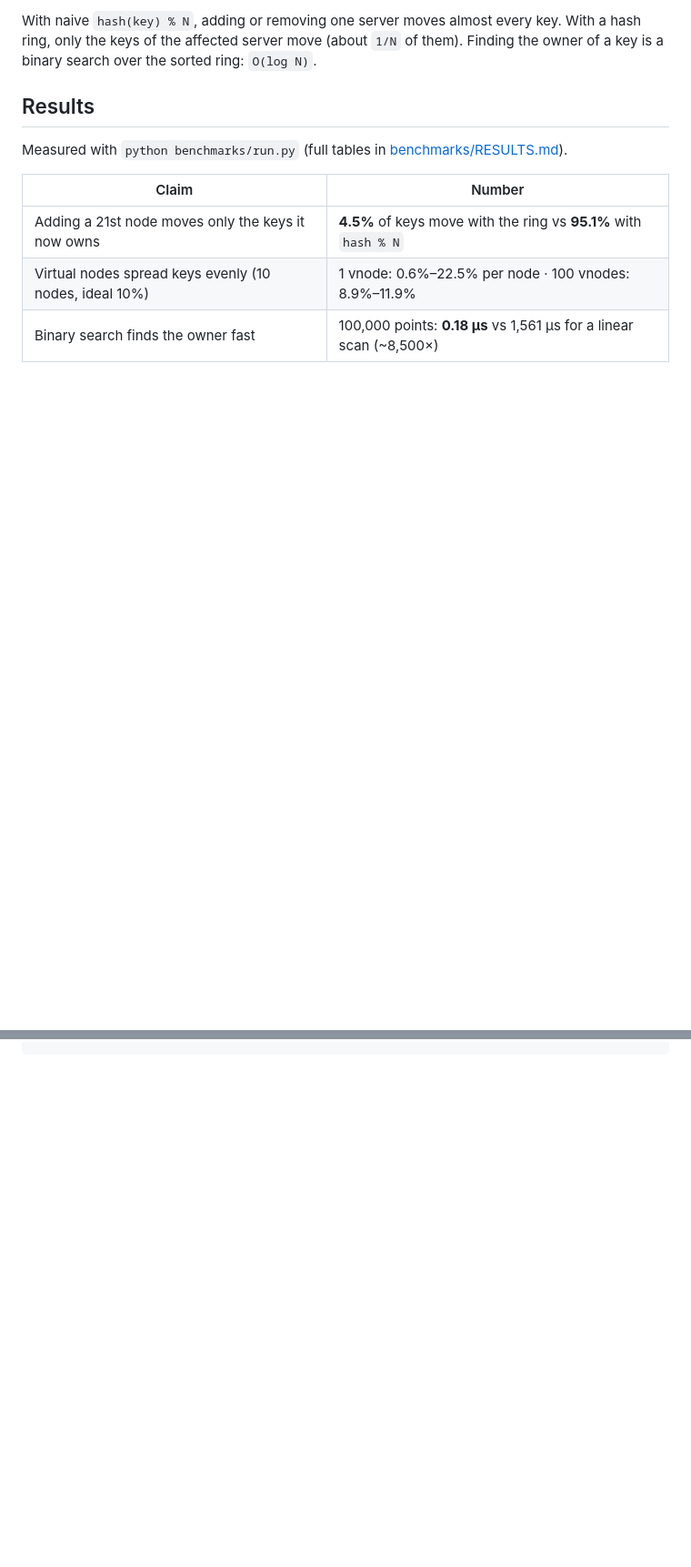
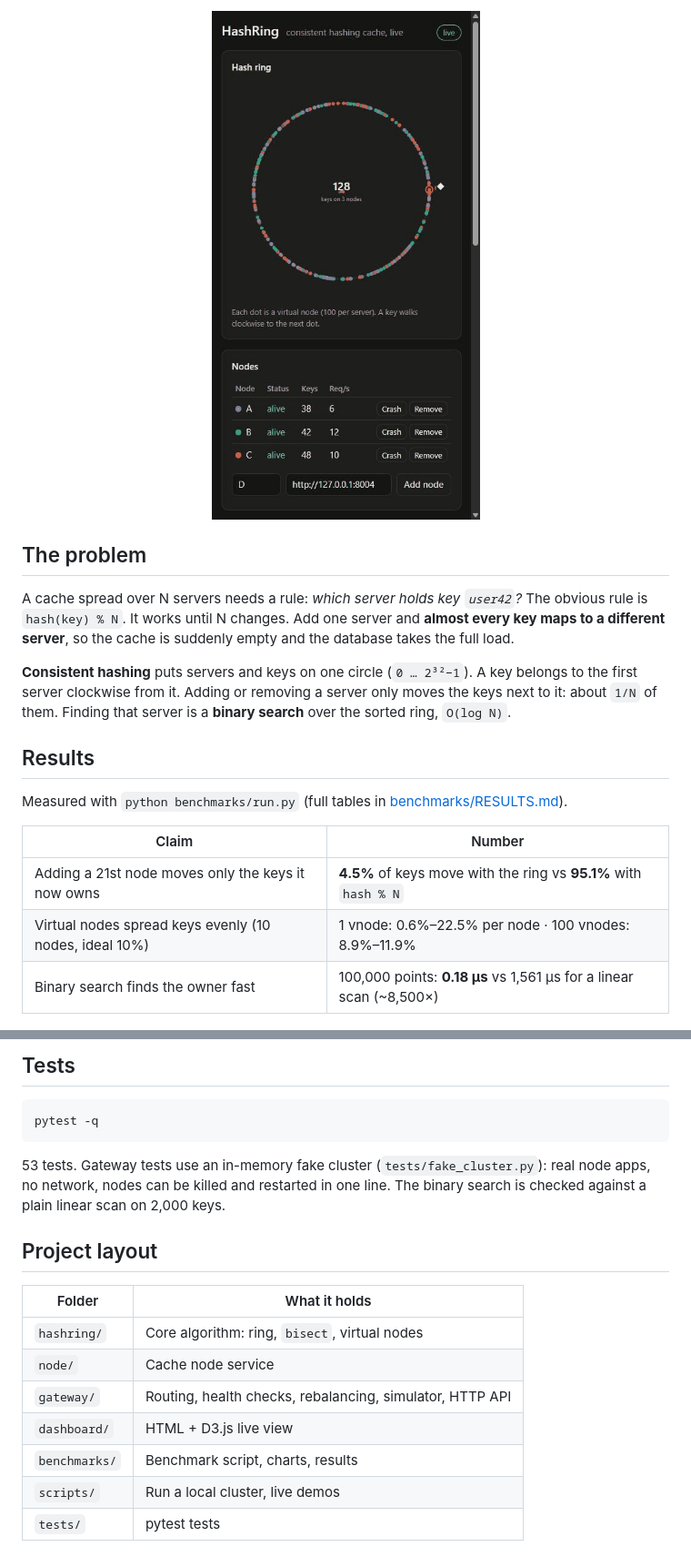
Before and after one commit to Samandar688/hashring, a Markdown page: README.md, 2 parts joined by grey strips. Shown at 91% size. Rendered like a GitHub page; pictures changed too: docs/demo.gif (added); blank space fills up the shorter version.

````diff
--- a/README.md
+++ b/README.md
@@ -7,7 +7,17 @@ that shows keys flowing to nodes and moving when a node joins or dies.
 
-With naive `hash(key) % N`, adding or removing one server moves almost every key.
-With a hash ring, only the keys of the affected server move (about `1/N` of them).
-Finding the owner of a key is a binary search over the sorted ring: `O(log N)`.
+<p align="center"><img src="docs/demo.gif" alt="Dashboard: node B crashes, its points leave the ring, it restarts, then node D joins" width="380"></p>
+
+## The problem
+
+A cache spread over N servers needs a rule: *which server holds key `user42`?*
+The obvious rule is `hash(key) % N`. It works until N changes. Add one server and
+**almost every key maps to a different server**, so the cache is suddenly empty and
+the database takes the full load.
+
+**Consistent hashing** puts servers and keys on one circle (`0 … 2³²−1`). A key belongs
+to the first server clockwise from it. Adding or removing a server only moves the keys
+next to it: about `1/N` of them. Finding that server is a **binary search** over the
+sorted ring, `O(log N)`.
 
 ## Results
 
@@ -53,0 +101,21 @@ pytest
+## Tests
+
+```bash
+pytest -q
+```
+
+53 tests. Gateway tests use an in-memory fake cluster (`tests/fake_cluster.py`):
+real node apps, no network, nodes can be killed and restarted in one line.
+The binary search is checked against a plain linear scan on 2,000 keys.
+
+## Project layout
+
+| Folder | What it holds |
+|---|---|
+| `hashring/` | Core algorithm: ring, `bisect`, virtual nodes |
+| `node/` | Cache node service |
+| `gateway/` | Routing, health checks, rebalancing, simulator, HTTP API |
+| `dashboard/` | HTML + D3.js live view |
+| `benchmarks/` | Benchmark script, charts, results |
+| `scripts/` | Run a local cluster, live demos |
+| `tests/` | pytest tests |
````
Also changed, not shown: other parts of README.md (+59 -22 lines), 16 other files.
